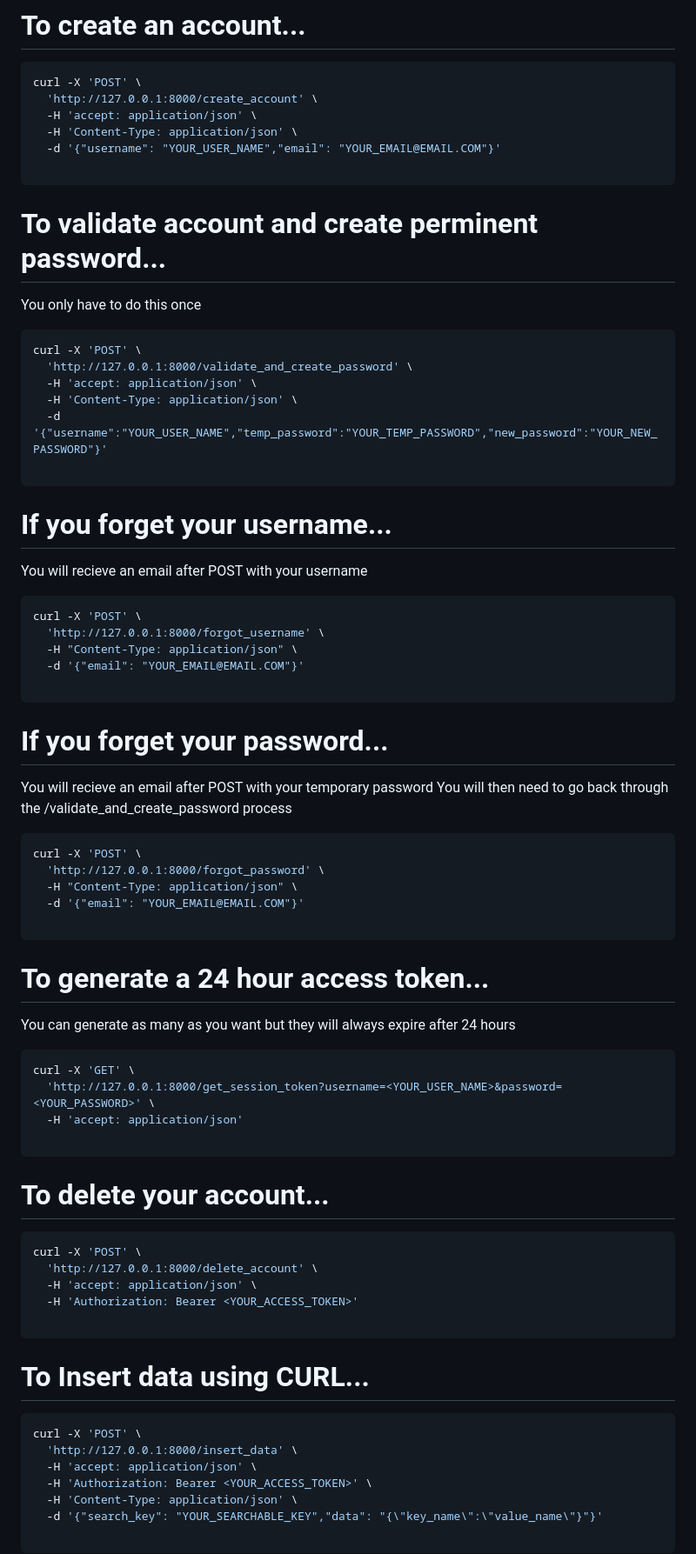
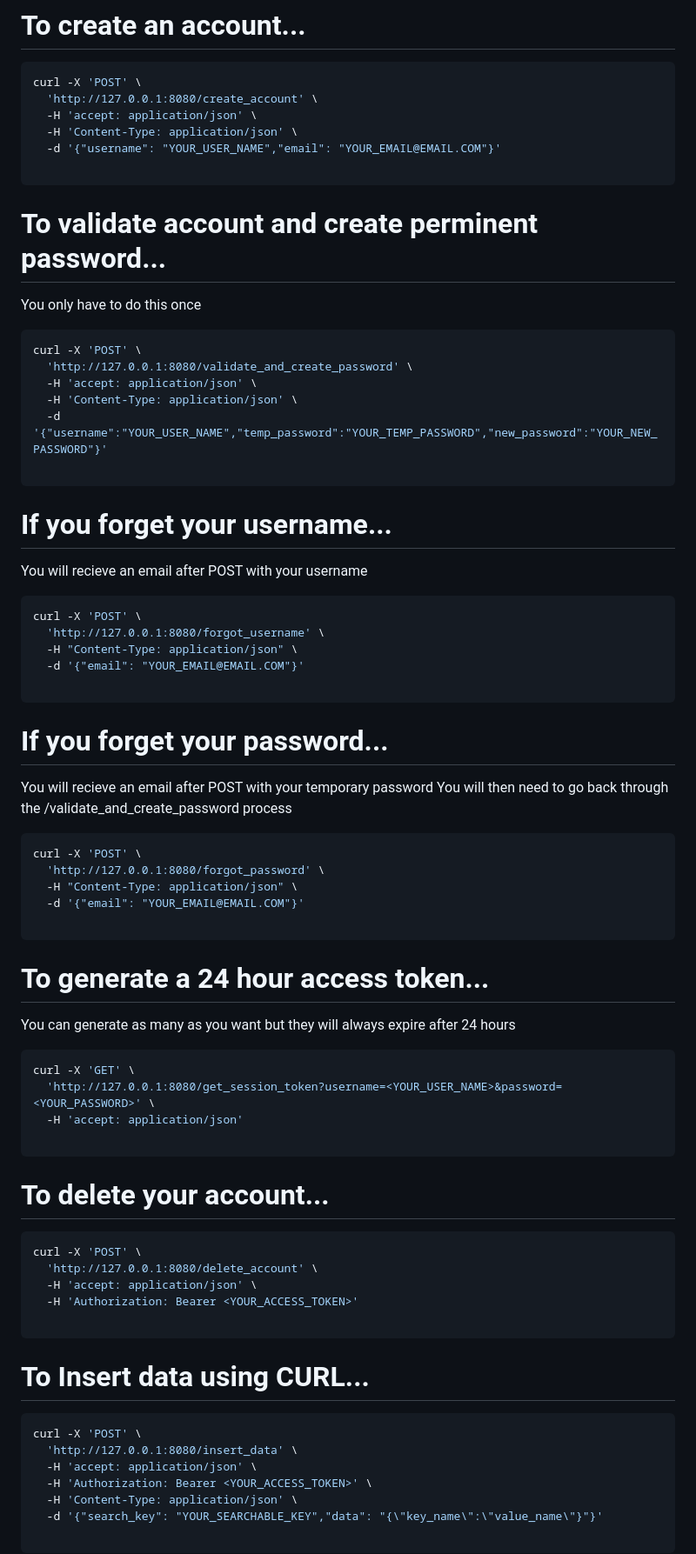
Before and after one commit to jonesnoah45010/simple_db, a Markdown page: README.md, the part around the change printed below. Shown: that part at 87% size. Drawn GitHub-style.

````diff
--- a/README.md
+++ b/README.md
@@ -101,7 +101,7 @@ uvicorn app:app --reload
 # To create an account...
 ```sh
 curl -X 'POST' \
-  'http://127.0.0.1:8000/create_account' \
+  'http://127.0.0.1:8080/create_account' \
   -H 'accept: application/json' \
   -H 'Content-Type: application/json' \
   -d '{"username": "YOUR_USER_NAME","email": "YOUR_EMAIL@EMAIL.COM"}'
@@ -112,7 +112,7 @@ curl -X 'POST' \
 You only have to do this once
 ```sh
 curl -X 'POST' \
-  'http://127.0.0.1:8000/validate_and_create_password' \
+  'http://127.0.0.1:8080/validate_and_create_password' \
   -H 'accept: application/json' \
   -H 'Content-Type: application/json' \
   -d '{"username":"YOUR_USER_NAME","temp_password":"YOUR_TEMP_PASSWORD","new_password":"YOUR_NEW_PASSWORD"}'
@@ -123,7 +123,7 @@ curl -X 'POST' \
 You will recieve an email after POST with your username
 ```sh
 curl -X 'POST' \
-  'http://127.0.0.1:8000/forgot_username' \
+  'http://127.0.0.1:8080/forgot_username' \
   -H "Content-Type: application/json" \
   -d '{"email": "YOUR_EMAIL@EMAIL.COM"}'
 
@@ -134,7 +134,7 @@ You will recieve an email after POST with your temporary password
 You will then need to go back through the /validate_and_create_password process
 ```sh
 curl -X 'POST' \
-  'http://127.0.0.1:8000/forgot_password' \
+  'http://127.0.0.1:8080/forgot_password' \
   -H "Content-Type: application/json" \
   -d '{"email": "YOUR_EMAIL@EMAIL.COM"}'
 
@@ -144,7 +144,7 @@ curl -X 'POST' \
 You can generate as many as you want but they will always expire after 24 hours
 ```sh
 curl -X 'GET' \
-  'http://127.0.0.1:8000/get_session_token?username=<YOUR_USER_NAME>&password=<YOUR_PASSWORD>' \
+  'http://127.0.0.1:8080/get_session_token?username=<YOUR_USER_NAME>&password=<YOUR_PASSWORD>' \
   -H 'accept: application/json'
 
 ```
@@ -152,7 +152,7 @@ curl -X 'GET' \
 # To delete your account...
 ```sh
 curl -X 'POST' \
-  'http://127.0.0.1:8000/delete_account' \
+  'http://127.0.0.1:8080/delete_account' \
   -H 'accept: application/json' \
   -H 'Authorization: Bearer <YOUR_ACCESS_TOKEN>'
 
@@ -161,7 +161,7 @@ curl -X 'POST' \
 # To Insert data using CURL...
 ```sh
 curl -X 'POST' \
-  'http://127.0.0.1:8000/insert_data' \
+  'http://127.0.0.1:8080/insert_data' \
   -H 'accept: application/json' \
   -H 'Authorization: Bearer <YOUR_ACCESS_TOKEN>' \
   -H 'Content-Type: application/json' \
````
Also changed, not shown: other parts of README.md (+6 -6 lines).
